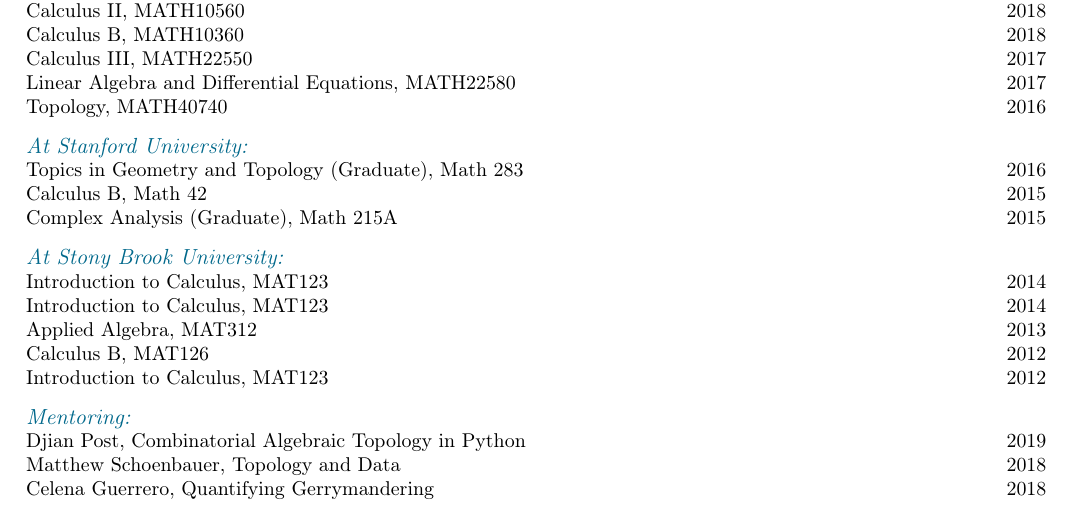
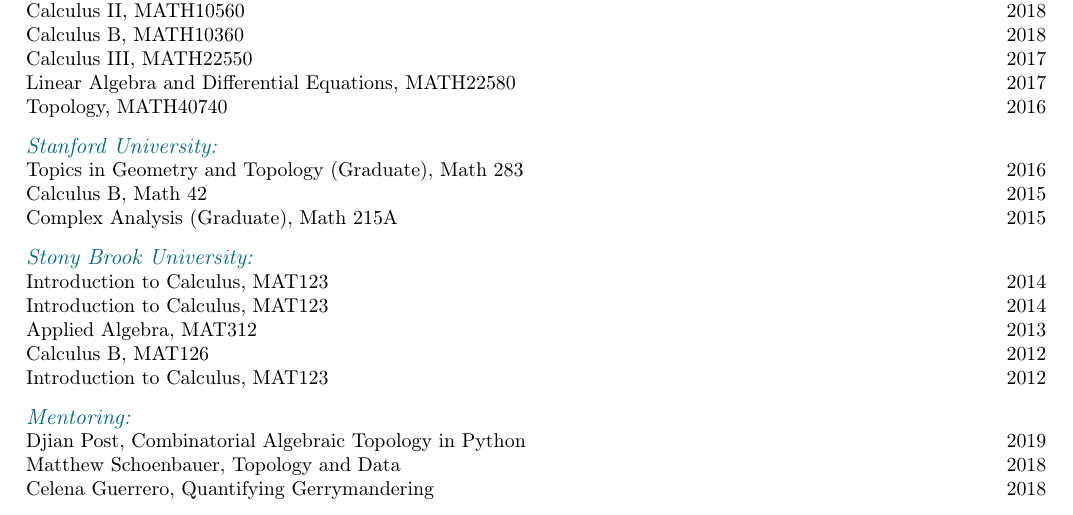
Before and after one commit to ammedmar/cv, a LaTeX CV (cv.tex, which reads aux/teaching.tex): part of page 3 of 3, cut so that both start at the same text. Compiled offline with pdfLaTeX; a LaTeX package or settings file that is missing is left out.

Commit message:
Remove "at" from teaching places

```diff
--- a/aux/teaching.tex
+++ b/aux/teaching.tex
@@ -8,12 +8,12 @@
 \newTeach{Linear Algebra and Differential Equations, MATH22580}{2017}
 \newTeach{Topology, MATH40740}{2016}
 
-\vspace*{-10pt}\newSubHeading{At Stanford University}
+\vspace*{-10pt}\newSubHeading{Stanford University}
 \newTeach{Topics in Geometry and Topology (Graduate), Math 283}{2016}
 \newTeach{Calculus B, Math 42}{2015}
 \newTeach{Complex Analysis (Graduate), Math 215A}{2015}
 
-\vspace*{-10pt}\newSubHeading{At Stony Brook University}
+\vspace*{-10pt}\newSubHeading{Stony Brook University}
 \newTeach{Introduction to Calculus, MAT123}{2014}
 \newTeach{Introduction to Calculus, MAT123}{2014}
 \newTeach{Applied Algebra, MAT312}{2013}
```
